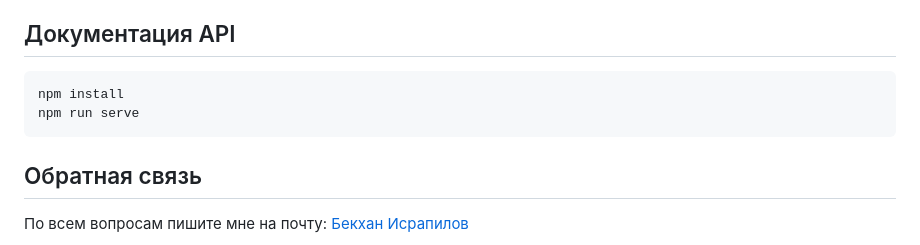
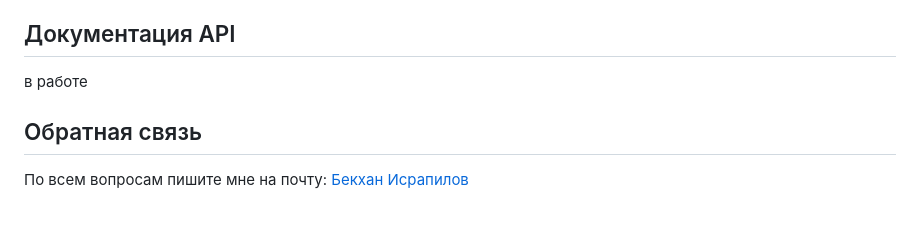
Before and after one commit to IsrBekkhan/Twitter-Corporate, a Markdown page: README.md, the part around the change. GitHub-like rendering; blank space fills up the shorter version.

````diff
--- a/README.md
+++ b/README.md
@@ -74,10 +74,7 @@ docker compose run --env POSTGRES_USER=admin <service name>
 
 ## Документация API
 
-```
-npm install
-npm run serve
-```
+в работе
 
 ## Обратная связь
 
````
